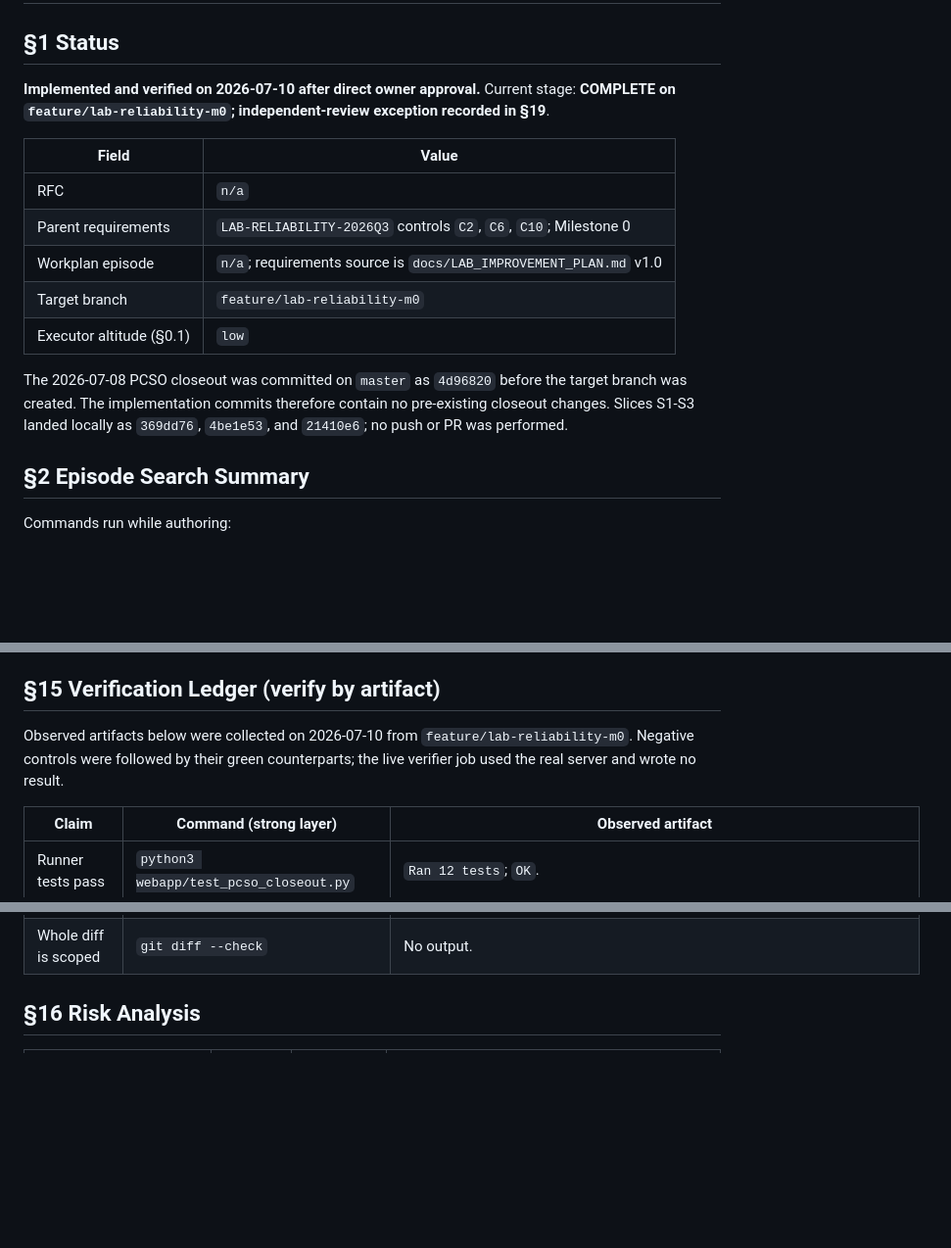
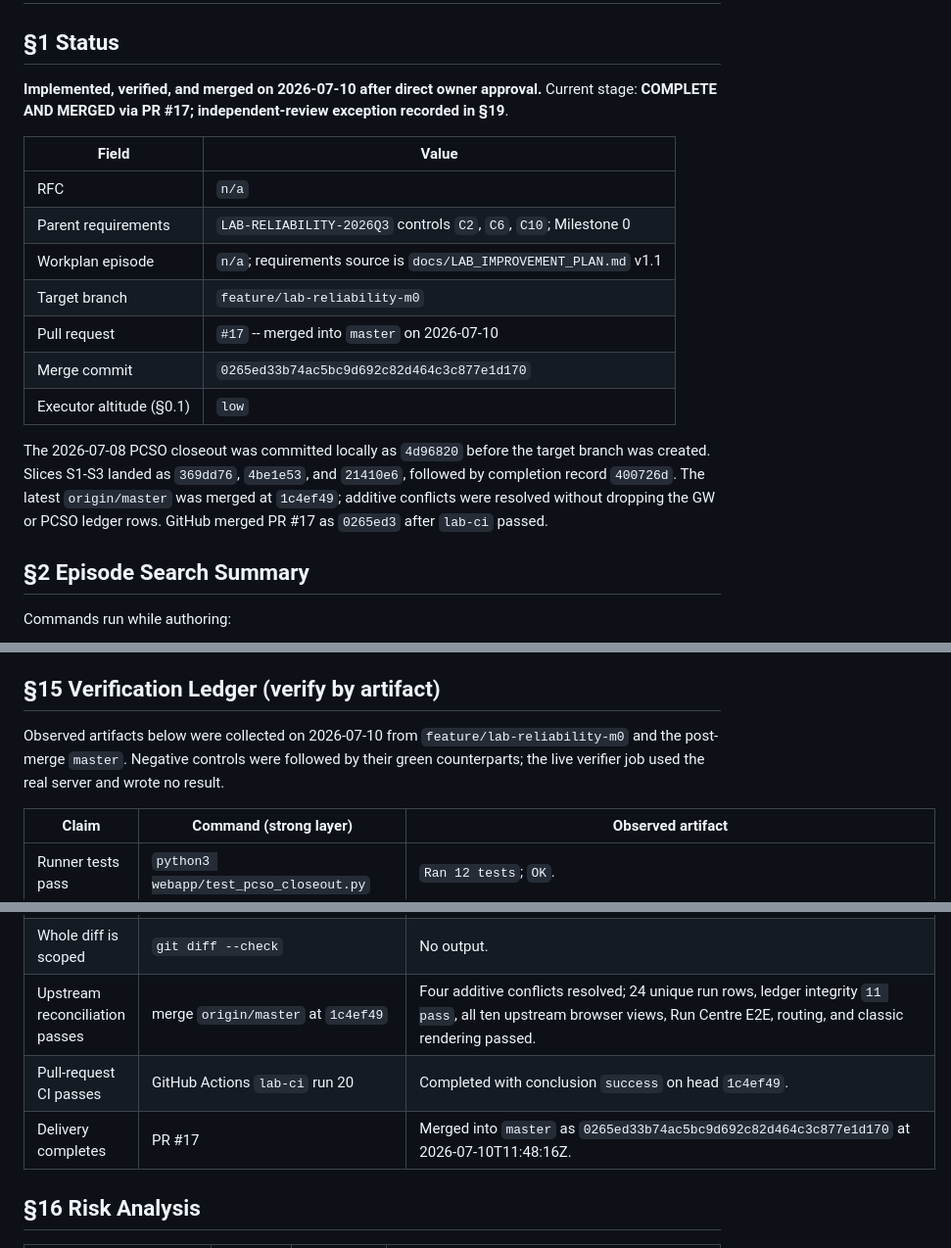
Before and after one commit to lantisprime/structure-discovery-lab, a Markdown page: docs/plans/LAB_RELIABILITY_M0_IMPLEMENTATION_PLAN.md, 3 parts joined by grey strips. Shown at 98% size. GitHub-like rendering; blank space fills up the shorter version.

```diff
--- a/docs/plans/LAB_RELIABILITY_M0_IMPLEMENTATION_PLAN.md
+++ b/docs/plans/LAB_RELIABILITY_M0_IMPLEMENTATION_PLAN.md
@@ -2,22 +2,25 @@
 
 ## §1 Status
 
-**Implemented and verified on 2026-07-10 after direct owner approval.**
-Current stage: **COMPLETE on `feature/lab-reliability-m0`; independent-review
-exception recorded in §19**.
+**Implemented, verified, and merged on 2026-07-10 after direct owner approval.**
+Current stage: **COMPLETE AND MERGED via PR #17; independent-review exception
+recorded in §19**.
 
 | Field | Value |
 |---|---|
 | RFC | `n/a` |
 | Parent requirements | `LAB-RELIABILITY-2026Q3` controls `C2`, `C6`, `C10`; Milestone 0 |
-| Workplan episode | `n/a`; requirements source is `docs/LAB_IMPROVEMENT_PLAN.md` v1.0 |
+| Workplan episode | `n/a`; requirements source is `docs/LAB_IMPROVEMENT_PLAN.md` v1.1 |
 | Target branch | `feature/lab-reliability-m0` |
+| Pull request | `#17` -- merged into `master` on 2026-07-10 |
+| Merge commit | `0265ed33b74ac5bc9d692c82d464c3c877e1d170` |
 | Executor altitude (§0.1) | `low` |
 
-The 2026-07-08 PCSO closeout was committed on `master` as `4d96820` before the
-target branch was created. The implementation commits therefore contain no
-pre-existing closeout changes. Slices S1-S3 landed locally as `369dd76`,
-`4be1e53`, and `21410e6`; no push or PR was performed.
+The 2026-07-08 PCSO closeout was committed locally as `4d96820` before the
+target branch was created. Slices S1-S3 landed as `369dd76`, `4be1e53`, and
+`21410e6`, followed by completion record `400726d`. The latest `origin/master`
+was merged at `1c4ef49`; additive conflicts were resolved without dropping the
+GW or PCSO ledger rows. GitHub merged PR #17 as `0265ed3` after `lab-ci` passed.
 
 ## §2 Episode Search Summary
 
@@ -458,8 +461,9 @@ contents. No assertion treats a printed description as proof.
 ## §15 Verification Ledger (verify by artifact)
 
 Observed artifacts below were collected on 2026-07-10 from
-`feature/lab-reliability-m0`. Negative controls were followed by their green
-counterparts; the live verifier job used the real server and wrote no result.
+`feature/lab-reliability-m0` and the post-merge `master`. Negative controls were
+followed by their green counterparts; the live verifier job used the real server
+and wrote no result.
 
 | Claim | Command (strong layer) | Observed artifact |
 |---|---|---|
@@ -481,6 +485,9 @@ counterparts; the live verifier job used the real server and wrote no result.
 | Classic route rendering passes | `node webapp/test_render.js 8799` | 11 routes and `try_equation` passed; `ALL ROUTES RENDER`. |
 | Canonical result unchanged | `shasum -a 256 results/pcso_confirmation_2026-07-08.json` | `11c8af729f0353a83f130253100dadb5fb3413d49cceec11fa031d64daf054a4`. |
 | Whole diff is scoped | `git diff --check` | No output. |
+| Upstream reconciliation passes | merge `origin/master` at `1c4ef49` | Four additive conflicts resolved; 24 unique run rows, ledger integrity `11 pass`, all ten upstream browser views, Run Centre E2E, routing, and classic rendering passed. |
+| Pull-request CI passes | GitHub Actions `lab-ci` run 20 | Completed with conclusion `success` on head `1c4ef49`. |
+| Delivery completes | PR #17 | Merged into `master` as `0265ed33b74ac5bc9d692c82d464c3c877e1d170` at 2026-07-10T11:48:16Z. |
 
 ## §16 Risk Analysis
 
```
Also changed, not shown: other parts of docs/plans/LAB_RELIABILITY_M0_IMPLEMENTATION_PLAN.md (+2 -1 lines), docs/LAB_IMPROVEMENT_PLAN.md (+36 -7 lines).
